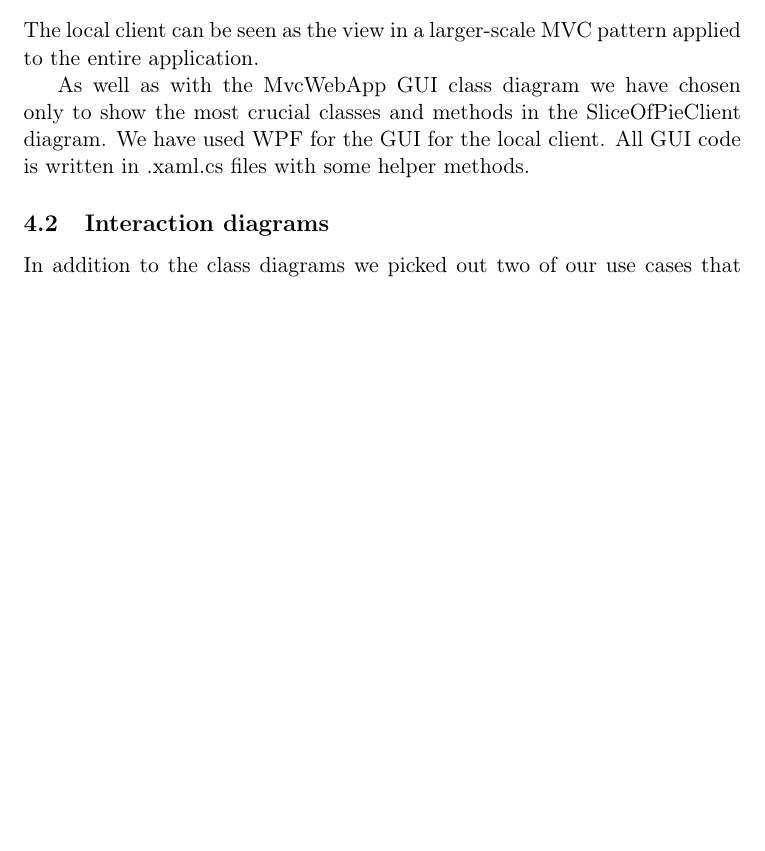
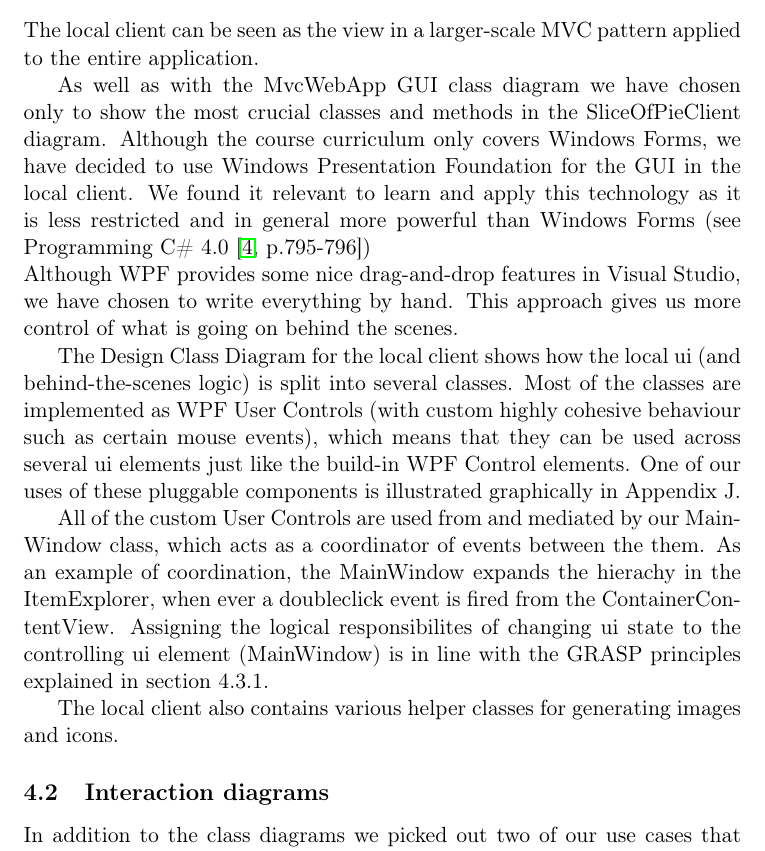
Before and after one commit to czepluch/SliceOfPie, a LaTeX document (report/report.tex, which reads report/Software_design/class_diagrams.tex): part of page 17 of 66, cut so that both start at the same text, the shorter picture padded with empty space. Compiled offline with pdfLaTeX.

Commit message:
Added section on local ui classes

```diff
--- a/report/Software_design/class_diagrams.tex
+++ b/report/Software_design/class_diagrams.tex
@@ -47,5 +47,11 @@ it is represented viually. It makes a web application easy to maintain and expan
 The local client can be seen as the view in a larger-scale MVC pattern applied to the entire application.
 
 As well as with the MvcWebApp GUI class diagram we have chosen only to show the most crucial classes and methods in the SliceOfPieClient diagram.
-We have used WPF for the GUI for the local client. All GUI code is written in .xaml.cs files with some helper methods.
-% Talk to Niclas about what else there is to say about this.
+Although the course curriculum only covers Windows Forms, we have decided to use Windows Presentation Foundation for the GUI in the local client. We found it relevant to learn and apply this technology as it is less restricted and in general more powerful than Windows Forms (see Programming C\# 4.0  \cite[p.795-796]{Griffiths2010}) \\
+Although WPF provides some nice drag-and-drop features in Visual Studio, we have chosen to write everything by hand. This approach gives us more control of what is going on behind the scenes.
+
+The Design Class Diagram for the local client shows how the local ui (and behind-the-scenes logic) is split into several classes. Most of the classes are implemented as WPF User Controls (with custom highly cohesive behaviour such as certain mouse events), which means that they can be used across several ui elements just like the build-in WPF Control elements. One of our uses of these pluggable components is illustrated graphically in Appendix  \ref{sec:local-gui-reuse}.
+
+All of the custom User Controls are used from and mediated by our MainWindow class, which acts as a coordinator of events between the them. As an example of coordination, the MainWindow expands the hierachy in the ItemExplorer, when ever a doubleclick event is fired from the ContainerContentView. Assigning the logical responsibilites of changing ui state to the controlling ui element (MainWindow) is in line with the GRASP principles explained in section \ref{sec:GRASP}.
+
+The local client also contains various helper classes for generating images and icons.
```
